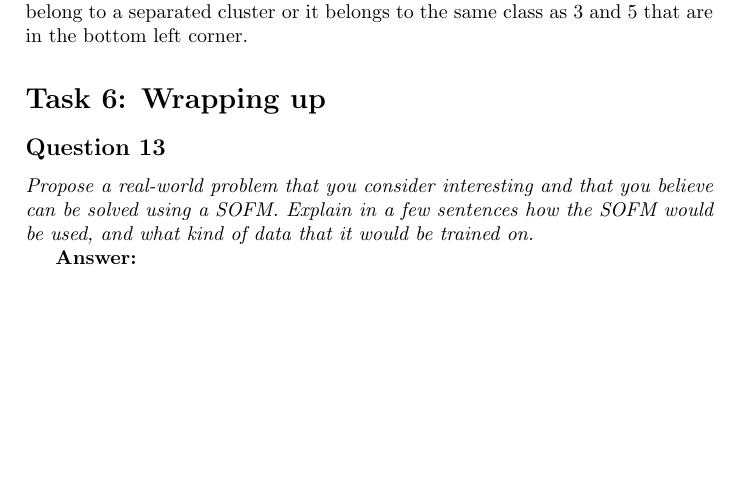
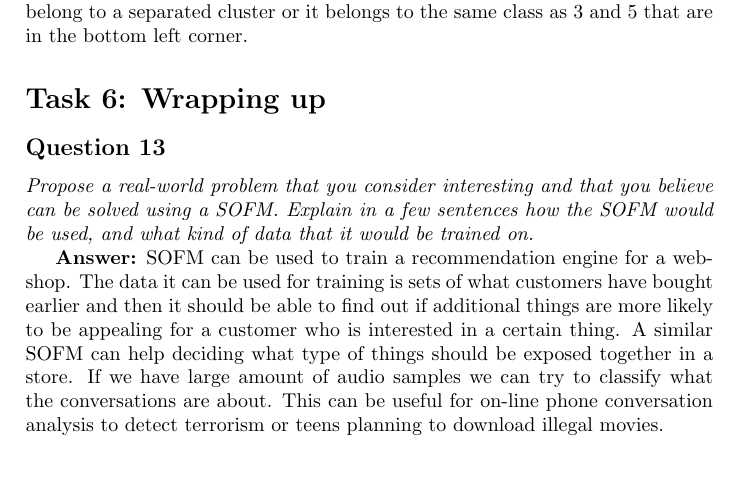
Before and after one commit to Sekvens/MachineLearning, a LaTeX problem sheet (Assignment3/Report/report.tex): part of page 5 of 5, cut so that both start at the same text. Compiled offline with pdfLaTeX.

Commit message:
Added an answer for the last question.

```diff
--- a/Assignment3/Report/report.tex
+++ b/Assignment3/Report/report.tex
@@ -154,6 +154,7 @@ figure it out? Include figures if necessary.}
 that you believe can be solved using a SOFM. Explain in a few sentences how the
 SOFM would be used, and what kind of data that it would be trained on.}
 
-\textbf{Answer:}
-
+\textbf{Answer:} SOFM can be used to train a recommendation engine for a web-shop. The data it can be used for training is sets of what customers have bought earlier and then it should be able to find out if additional things are more likely to be appealing for a customer who is interested in a certain thing.
+A similar SOFM can help deciding what type of things should be exposed together in a store.
+If we have large amount of audio samples we can try to classify what the conversations are about. This can be useful for on-line phone conversation analysis to detect terrorism or teens planning to download illegal movies.
 \end{document}
```
